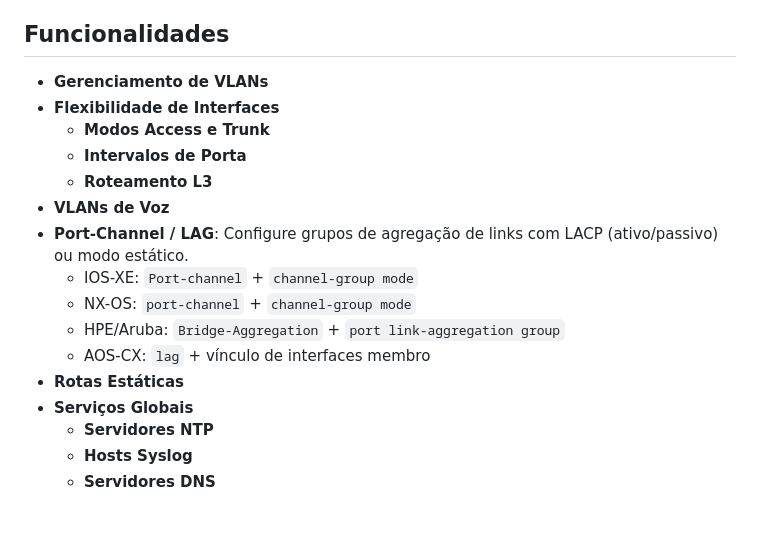
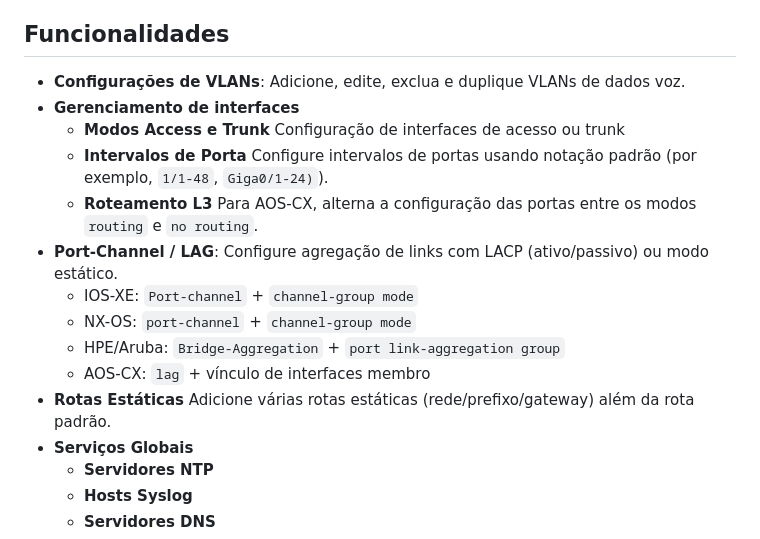
Before and after one commit to solopx/netconfgen, a Markdown page: README.md, the part around one of its changes. Drawn GitHub-style; blank space fills up the shorter version.

```diff
--- a/README.md
+++ b/README.md
@@ -22,18 +22,17 @@ Assim, você foca no projeto e o app cuida de gerar o código certinho para cada
 
 ## Funcionalidades
 
-- **Gerenciamento de VLANs**
-- **Flexibilidade de Interfaces**
-  - **Modos Access e Trunk**
-  - **Intervalos de Porta**
-  - **Roteamento L3**
-- **VLANs de Voz**
-- **Port-Channel / LAG**: Configure grupos de agregação de links com LACP (ativo/passivo) ou modo estático.
+- **Configurações de VLANs**: Adicione, edite, exclua e duplique VLANs de dados  voz.
+- **Gerenciamento de interfaces**
+  - **Modos Access e Trunk** Configuração de interfaces de acesso ou trunk
+  - **Intervalos de Porta** Configure intervalos de portas usando notação padrão (por exemplo, `1/1-48`, `Giga0/1-24)`).
+  - **Roteamento L3** Para AOS-CX, alterna a configuração das portas  entre os modos `routing` e `no routing`.
+- **Port-Channel / LAG**: Configure agregação de links com LACP (ativo/passivo) ou modo estático.
   - IOS-XE: `Port-channel` + `channel-group mode`
   - NX-OS: `port-channel` + `channel-group mode`
   - HPE/Aruba: `Bridge-Aggregation` + `port link-aggregation group`
   - AOS-CX: `lag` + vínculo de interfaces membro
-- **Rotas Estáticas**
+- **Rotas Estáticas** Adicione várias rotas estáticas (rede/prefixo/gateway) além da rota padrão.
 - **Serviços Globais**
   - **Servidores NTP**
   - **Hosts Syslog**
```
Also changed, not shown: other parts of README.md (+13 -8 lines), README.en.md (+18 -13 lines).
